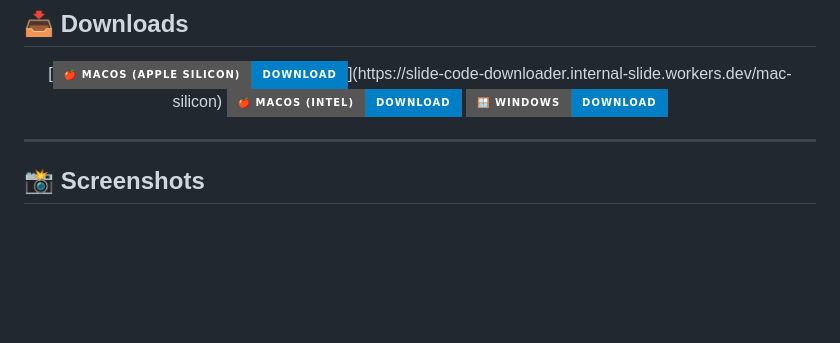
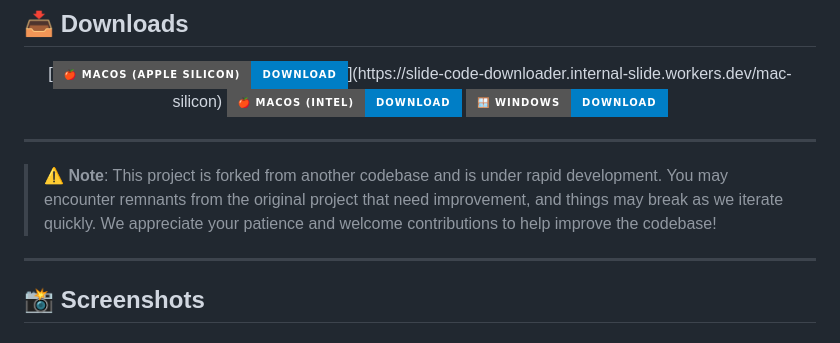
Before and after one commit to longtail-labs/slide.code, a Markdown page: README.md, the part around the change. GitHub-like rendering; badges without logos; blank space fills up the shorter version.

Commit message:
chore: tweak README

```diff
--- a/README.md
+++ b/README.md
@@ -11,6 +11,10 @@
 [![macOS Apple Silicon](https://img.shields.io/badge/🍎_macOS_(Apple_Silicon)-Download-blue?style=for-the-badge&logo=apple&logoColor=white)](https://slide-code-downloader.internal-slide.workers.dev/mac-silicon) [![macOS Intel](https://img.shields.io/badge/🍎_macOS_(Intel)-Download-blue?style=for-the-badge&logo=apple&logoColor=white)](https://slide-code-downloader.internal-slide.workers.dev/mac-intel) [![Windows](https://img.shields.io/badge/🪟_Windows-Download-blue?style=for-the-badge&logo=windows&logoColor=white)](https://slide-code-downloader.internal-slide.workers.dev/windows)
 
 </div>
+
+---
+
+> **⚠️ Note**: This project is forked from another codebase and is under rapid development. You may encounter remnants from the original project that need improvement, and things may break as we iterate quickly. We appreciate your patience and welcome contributions to help improve the codebase!
 
 ---
 
```
